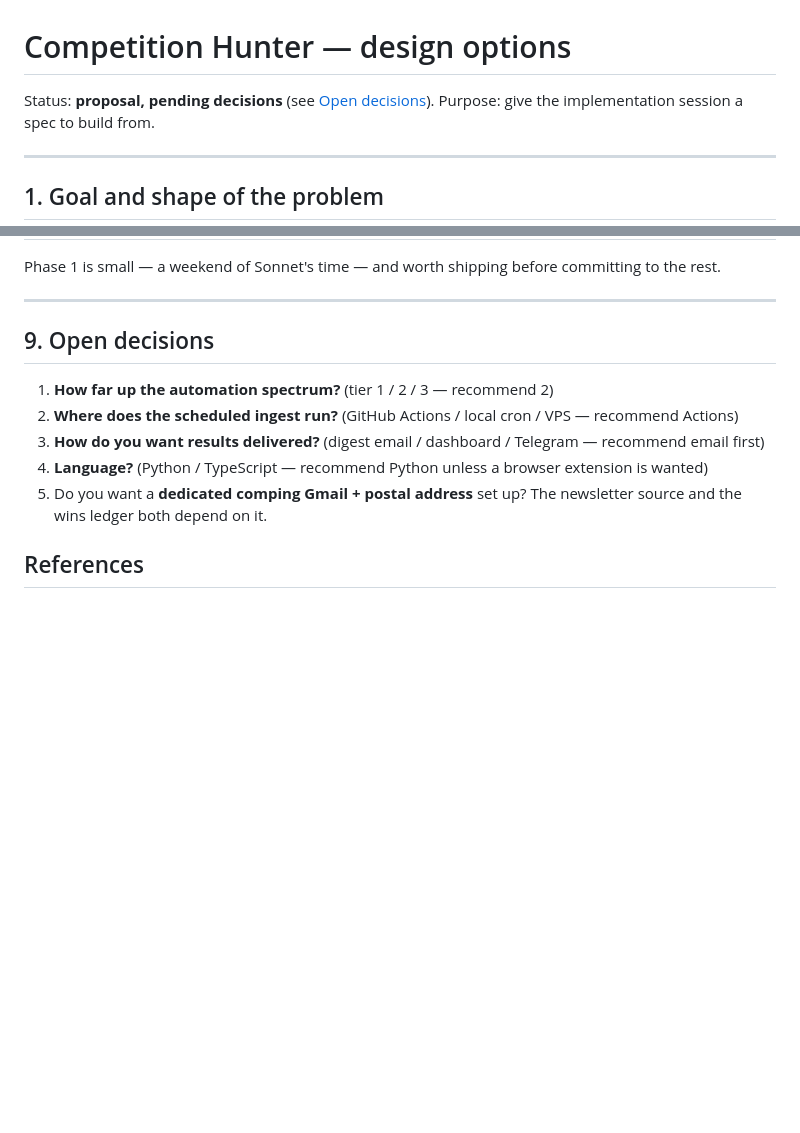
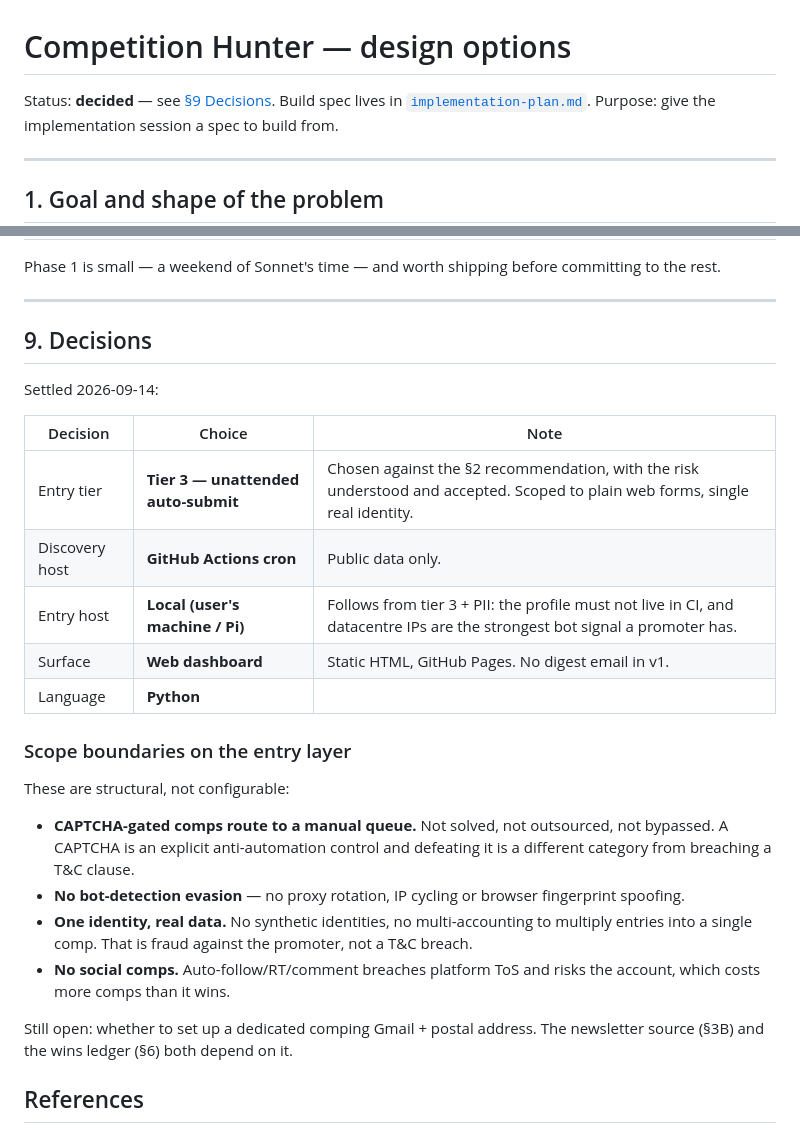
Before and after one commit to HandsleyD/Competition-Hunter, a Markdown page: docs/design-options.md, 2 parts joined by grey strips. Rendered like a GitHub page; blank space fills up the shorter version.

```diff
--- a/docs/design-options.md
+++ b/docs/design-options.md
@@ -1,6 +1,7 @@
 # Competition Hunter — design options
 
-Status: **proposal, pending decisions** (see [Open decisions](#9-open-decisions)).
+Status: **decided** — see [§9 Decisions](#9-decisions). Build spec lives in
+[`implementation-plan.md`](implementation-plan.md).
 Purpose: give the implementation session a spec to build from.
 
 ---
@@ -298,17 +299,35 @@ committing to the rest.
 
 ---
 
-## 9. Open decisions
+## 9. Decisions
 
-1. **How far up the automation spectrum?** (tier 1 / 2 / 3 — recommend 2)
-2. **Where does the scheduled ingest run?** (GitHub Actions / local cron / VPS —
-   recommend Actions)
-3. **How do you want results delivered?** (digest email / dashboard / Telegram —
-   recommend email first)
-4. **Language?** (Python / TypeScript — recommend Python unless a browser
-   extension is wanted)
-5. Do you want a **dedicated comping Gmail + postal address** set up? The
-   newsletter source and the wins ledger both depend on it.
+Settled 2026-09-14:
+
+| Decision | Choice | Note |
+|---|---|---|
+| Entry tier | **Tier 3 — unattended auto-submit** | Chosen against the §2 recommendation, with the risk understood and accepted. Scoped to plain web forms, single real identity. |
+| Discovery host | **GitHub Actions cron** | Public data only. |
+| Entry host | **Local (user's machine / Pi)** | Follows from tier 3 + PII: the profile must not live in CI, and datacentre IPs are the strongest bot signal a promoter has. |
+| Surface | **Web dashboard** | Static HTML, GitHub Pages. No digest email in v1. |
+| Language | **Python** | |
+
+### Scope boundaries on the entry layer
+
+These are structural, not configurable:
+
+- **CAPTCHA-gated comps route to a manual queue.** Not solved, not outsourced,
+  not bypassed. A CAPTCHA is an explicit anti-automation control and defeating
+  it is a different category from breaching a T&C clause.
+- **No bot-detection evasion** — no proxy rotation, IP cycling or browser
+  fingerprint spoofing.
+- **One identity, real data.** No synthetic identities, no multi-accounting to
+  multiply entries into a single comp. That is fraud against the promoter, not
+  a T&C breach.
+- **No social comps.** Auto-follow/RT/comment breaches platform ToS and risks
+  the account, which costs more comps than it wins.
+
+Still open: whether to set up a dedicated comping Gmail + postal address. The
+newsletter source (§3B) and the wins ledger (§6) both depend on it.
 
 ## References
 
```
Also changed, not shown: docs/implementation-plan.md (added, +147 -0 lines).
